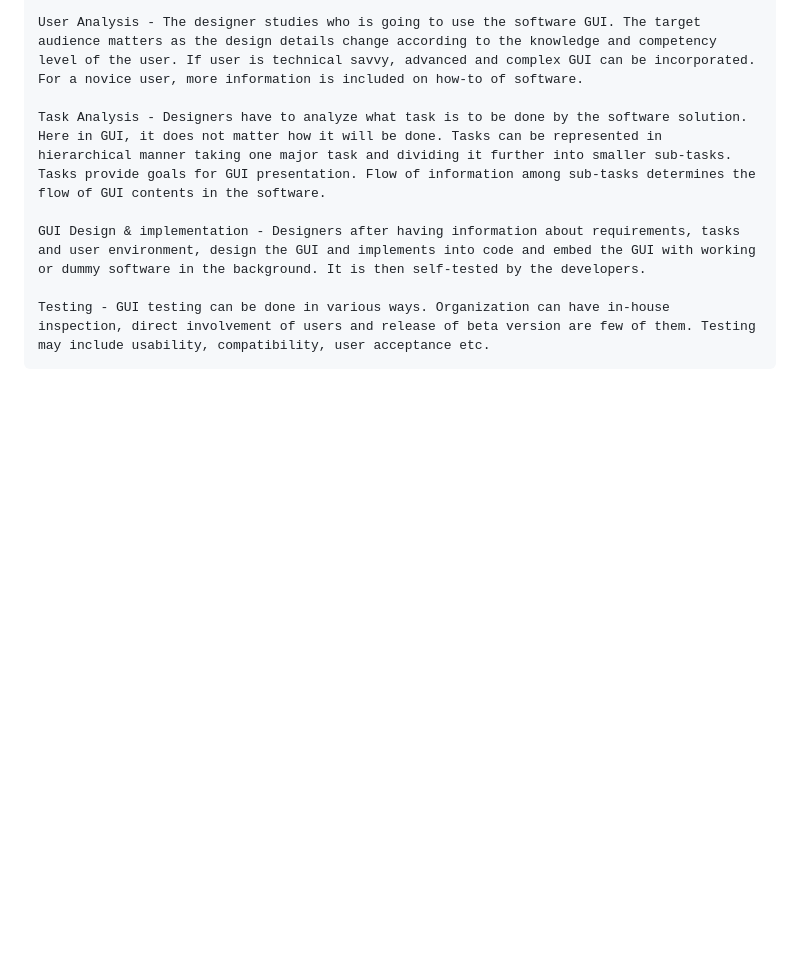
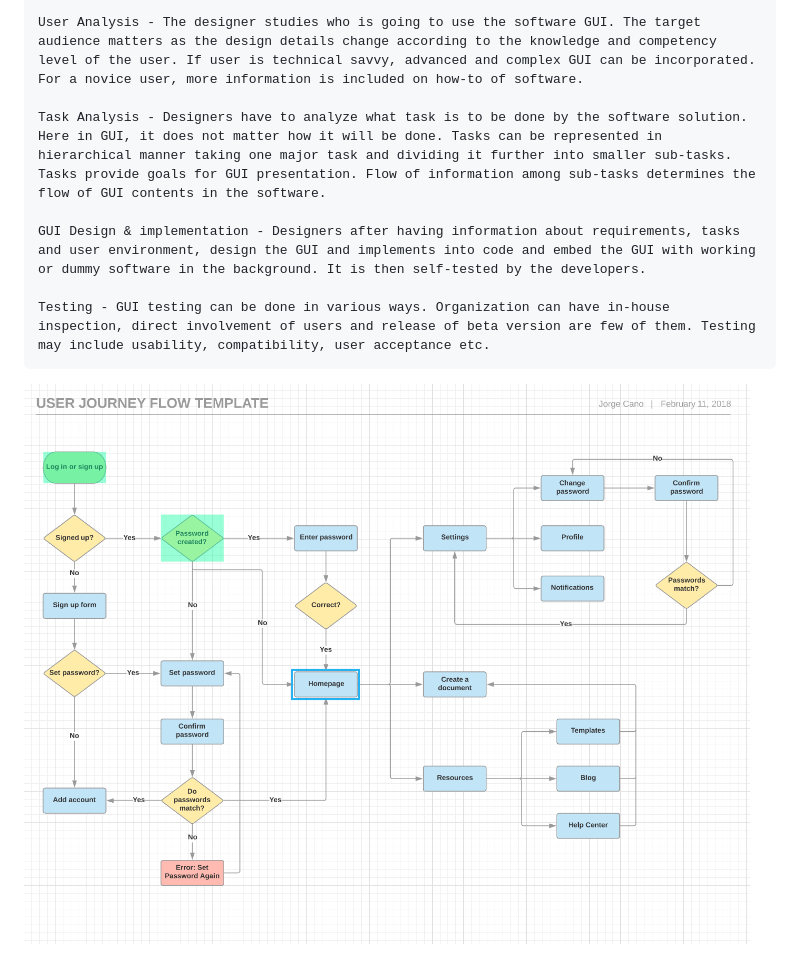
Before and after one commit to Jorge-Cano/User-Interface, a Markdown page: README.md, the part around the change. Rendered like a GitHub page; pictures changed too: LC-UserFlow.png (added); blank space fills up the shorter version.

Commit message:
userflow

````diff
--- a/README.md
+++ b/README.md
@@ -70,3 +70,5 @@ GUI Design & implementation - Designers after having information about requireme
 
 Testing - GUI testing can be done in various ways. Organization can have in-house inspection, direct involvement of users and release of beta version are few of them. Testing may include usability, compatibility, user acceptance etc.
 ```
+
+<img src="LC-UserFlow.png" alt="UserFlow">
````
